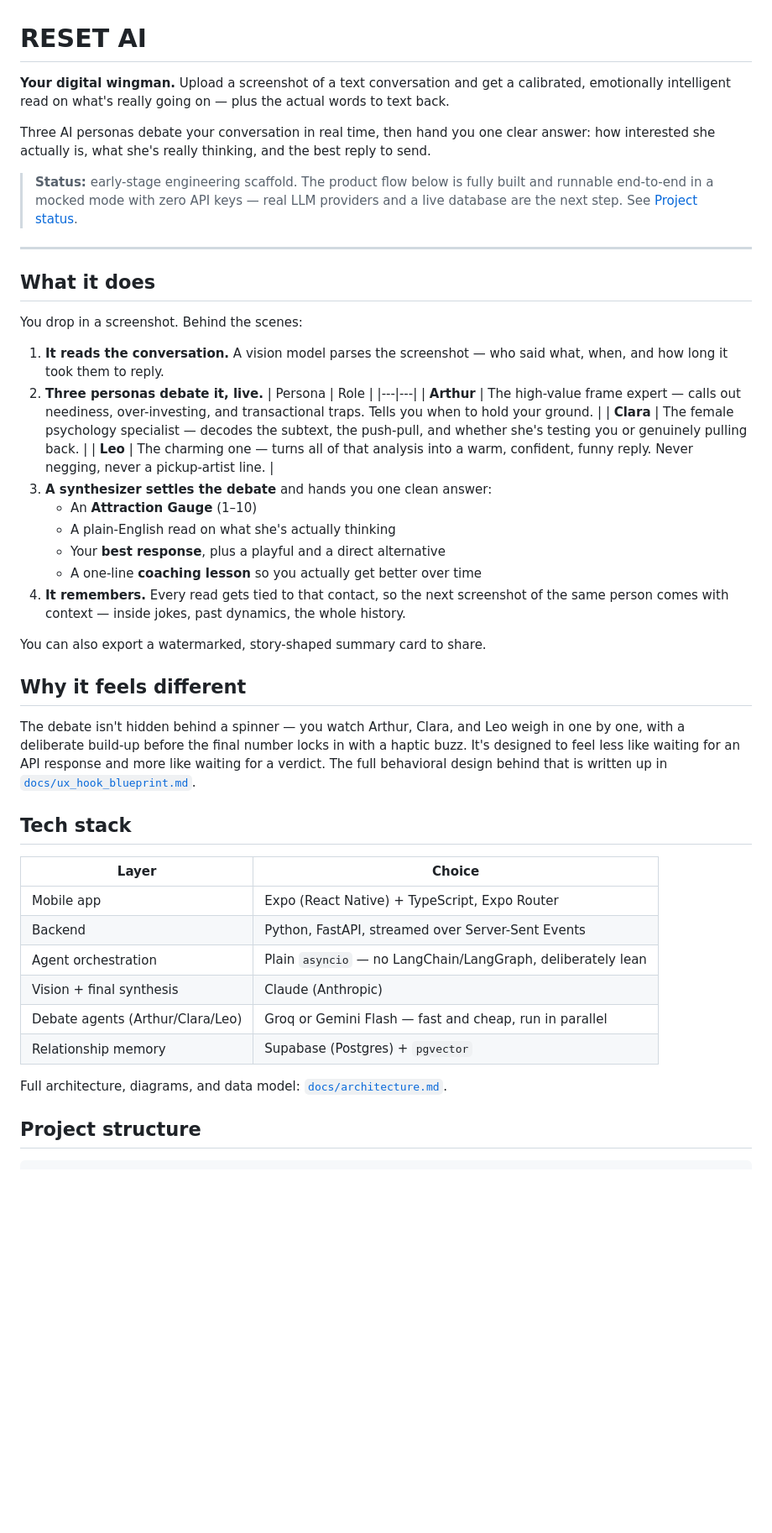
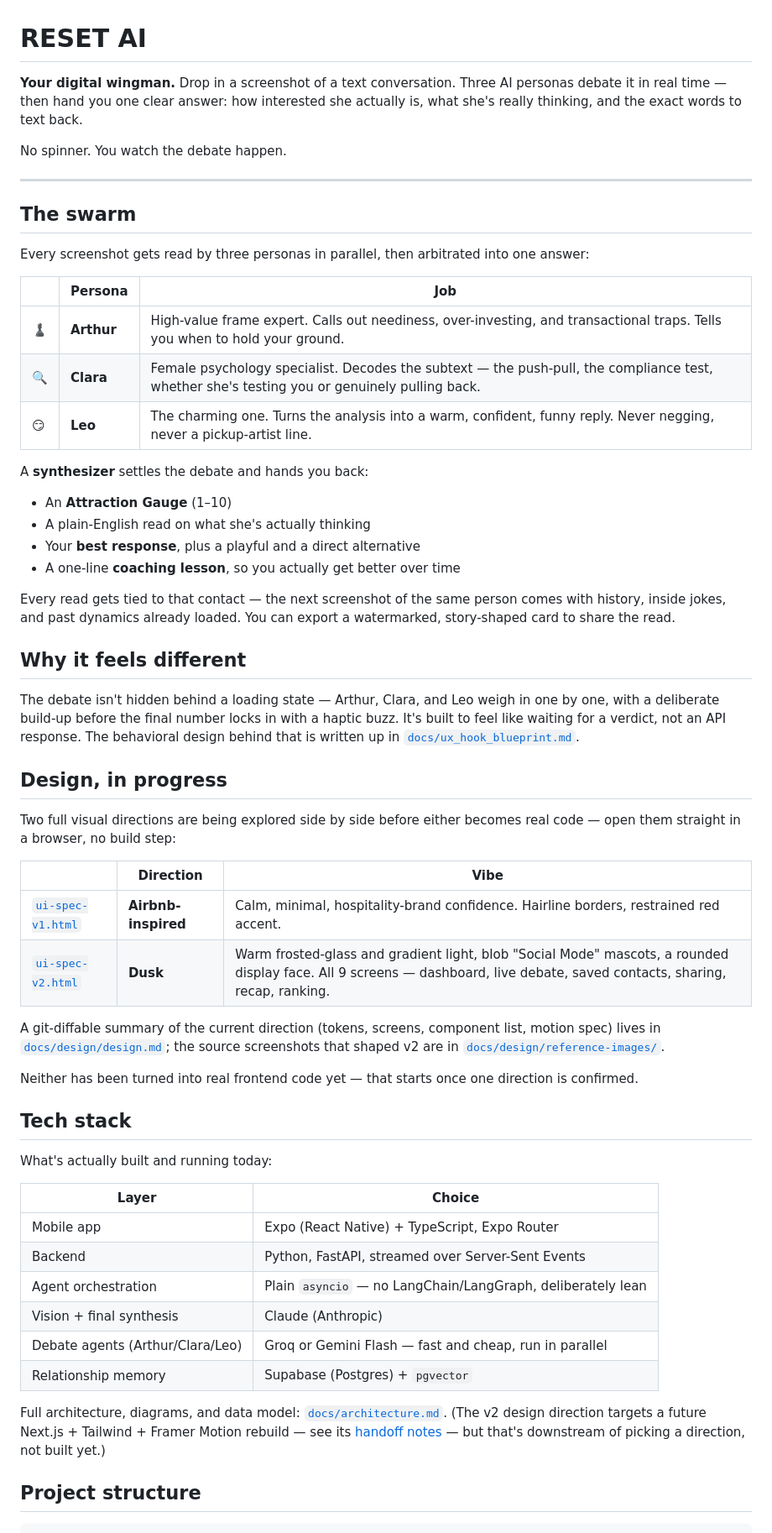
Before and after one commit to Amgadmj/Coach-Bro, a Markdown page: README.md, the part around one of its changes. Shown at 84% size. Drawn GitHub-style; blank space fills up the shorter version.

Commit message:
Refresh README: cover both design directions, tighten the pitch
Adds a Design, in progress section linking the v1 (Airbnb) and v2 (Dusk)
specs plus design.md and the reference screenshots now merged into main,
and updates project status to reflect that a direction hasn't been chosen
yet - no production frontend code exists until one is.

Co-Authored-By: Claude Sonnet 5 <noreply@anthropic.com>

```diff
--- a/README.md
+++ b/README.md
@@ -1,38 +1,50 @@
 # RESET AI
 
-**Your digital wingman.** Upload a screenshot of a text conversation and get a calibrated, emotionally intelligent read on what's really going on — plus the actual words to text back.
+**Your digital wingman.** Drop in a screenshot of a text conversation. Three AI personas debate it in real time — then hand you one clear answer: how interested she actually is, what she's really thinking, and the exact words to text back.
 
-Three AI personas debate your conversation in real time, then hand you one clear answer: how interested she actually is, what she's really thinking, and the best reply to send.
-
-> **Status:** early-stage engineering scaffold. The product flow below is fully built and runnable end-to-end in a mocked mode with zero API keys — real LLM providers and a live database are the next step. See [Project status](#project-status).
+No spinner. You watch the debate happen.
 
 ---
 
-## What it does
+## The swarm
 
-You drop in a screenshot. Behind the scenes:
+Every screenshot gets read by three personas in parallel, then arbitrated into one answer:
 
-1. **It reads the conversation.** A vision model parses the screenshot — who said what, when, and how long it took them to reply.
-2. **Three personas debate it, live.**
-   | Persona | Role |
-   |---|---|
-   | **Arthur** | The high-value frame expert — calls out neediness, over-investing, and transactional traps. Tells you when to hold your ground. |
-   | **Clara** | The female psychology specialist — decodes the subtext, the push-pull, and whether she's testing you or genuinely pulling back. |
-   | **Leo** | The charming one — turns all of that analysis into a warm, confident, funny reply. Never negging, never a pickup-artist line. |
-3. **A synthesizer settles the debate** and hands you one clean answer:
-   - An **Attraction Gauge** (1–10)
-   - A plain-English read on what she's actually thinking
-   - Your **best response**, plus a playful and a direct alternative
-   - A one-line **coaching lesson** so you actually get better over time
-4. **It remembers.** Every read gets tied to that contact, so the next screenshot of the same person comes with context — inside jokes, past dynamics, the whole history.
+| | Persona | Job |
+|---|---|---|
+| ♟️ | **Arthur** | High-value frame expert. Calls out neediness, over-investing, and transactional traps. Tells you when to hold your ground. |
+| 🔍 | **Clara** | Female psychology specialist. Decodes the subtext — the push-pull, the compliance test, whether she's testing you or genuinely pulling back. |
+| 😏 | **Leo** | The charming one. Turns the analysis into a warm, confident, funny reply. Never negging, never a pickup-artist line. |
 
-You can also export a watermarked, story-shaped summary card to share.
+A **synthesizer** settles the debate and hands you back:
+
+- An **Attraction Gauge** (1–10)
+- A plain-English read on what she's actually thinking
+- Your **best response**, plus a playful and a direct alternative
+- A one-line **coaching lesson**, so you actually get better over time
+
+Every read gets tied to that contact — the next screenshot of the same person comes with history, inside jokes, and past dynamics already loaded. You can export a watermarked, story-shaped card to share the read.
 
 ## Why it feels different
 
-The debate isn't hidden behind a spinner — you watch Arthur, Clara, and Leo weigh in one by one, with a deliberate build-up before the final number locks in with a haptic buzz. It's designed to feel less like waiting for an API response and more like waiting for a verdict. The full behavioral design behind that is written up in [`docs/ux_hook_blueprint.md`](docs/ux_hook_blueprint.md).
+The debate isn't hidden behind a loading state — Arthur, Clara, and Leo weigh in one by one, with a deliberate build-up before the final number locks in with a haptic buzz. It's built to feel like waiting for a verdict, not an API response. The behavioral design behind that is written up in [`docs/ux_hook_blueprint.md`](docs/ux_hook_blueprint.md).
+
+## Design, in progress
+
+Two full visual directions are being explored side by side before either becomes real code — open them straight in a browser, no build step:
+
+| | Direction | Vibe |
+|---|---|---|
+| [`ui-spec-v1.html`](docs/design/ui-spec-v1.html) | **Airbnb-inspired** | Calm, minimal, hospitality-brand confidence. Hairline borders, restrained red accent. |
+| [`ui-spec-v2.html`](docs/design/ui-spec-v2.html) | **Dusk** | Warm frosted-glass and gradient light, blob "Social Mode" mascots, a rounded display face. All 9 screens — dashboard, live debate, saved contacts, sharing, recap, ranking. |
+
+A git-diffable summary of the current direction (tokens, screens, component list, motion spec) lives in [`docs/design/design.md`](docs/design/design.md); the source screenshots that shaped v2 are in [`docs/design/reference-images/`](docs/design/reference-images/).
+
+Neither has been turned into real frontend code yet — that starts once one direction is confirmed.
 
 ## Tech stack
+
+What's actually built and running today:
 
 | Layer | Choice |
 |---|---|
@@ -43,7 +55,7 @@ The debate isn't hidden behind a spinner — you watch Arthur, Clara, and Leo we
 | Debate agents (Arthur/Clara/Leo) | Groq or Gemini Flash — fast and cheap, run in parallel |
 | Relationship memory | Supabase (Postgres) + `pgvector` |
 
-Full architecture, diagrams, and data model: [`docs/architecture.md`](docs/architecture.md).
+Full architecture, diagrams, and data model: [`docs/architecture.md`](docs/architecture.md). (The v2 design direction targets a future Next.js + Tailwind + Framer Motion rebuild — see its [handoff notes](docs/design/design.md#handoff) — but that's downstream of picking a direction, not built yet.)
 
 ## Project structure
 
```
Also changed, not shown: other parts of README.md (+3 -3 lines).
